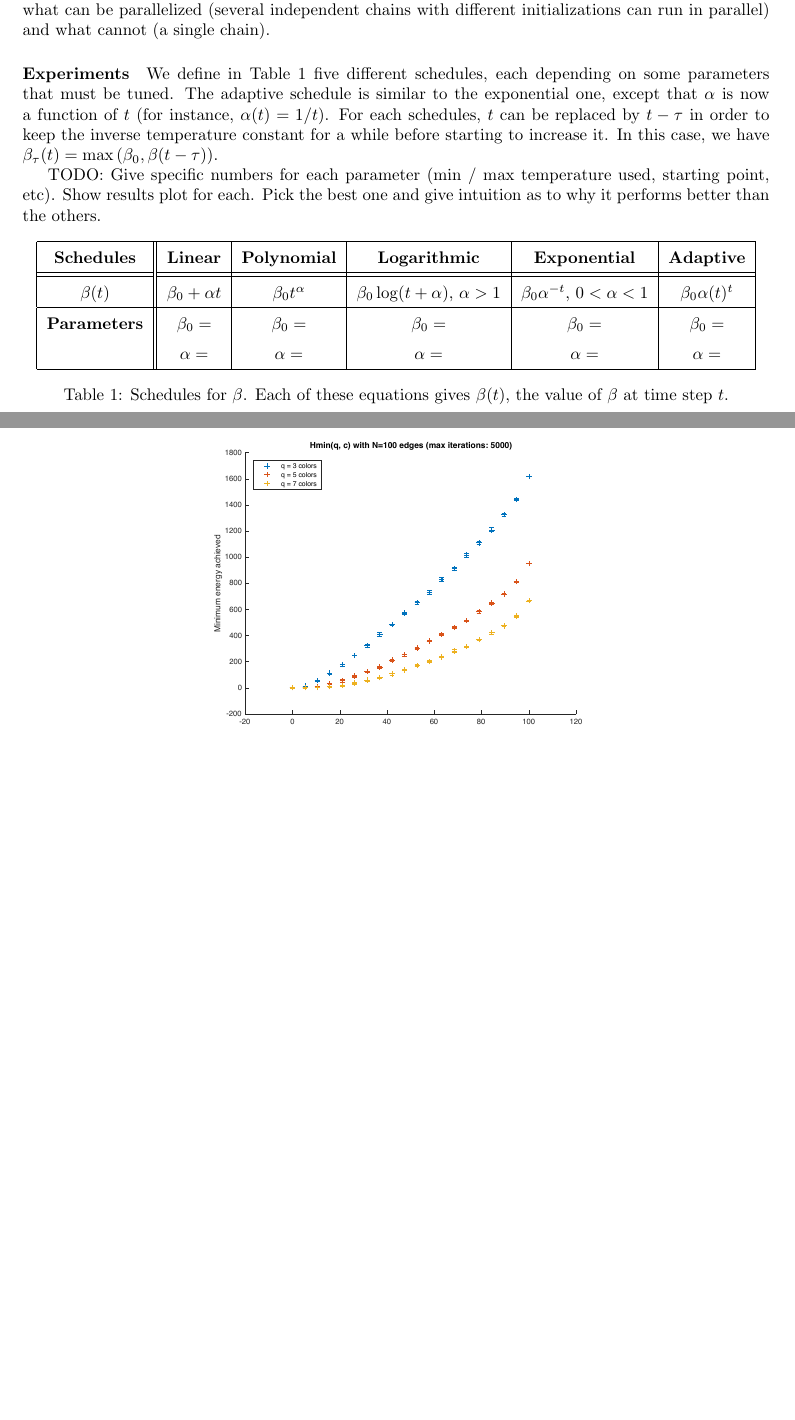
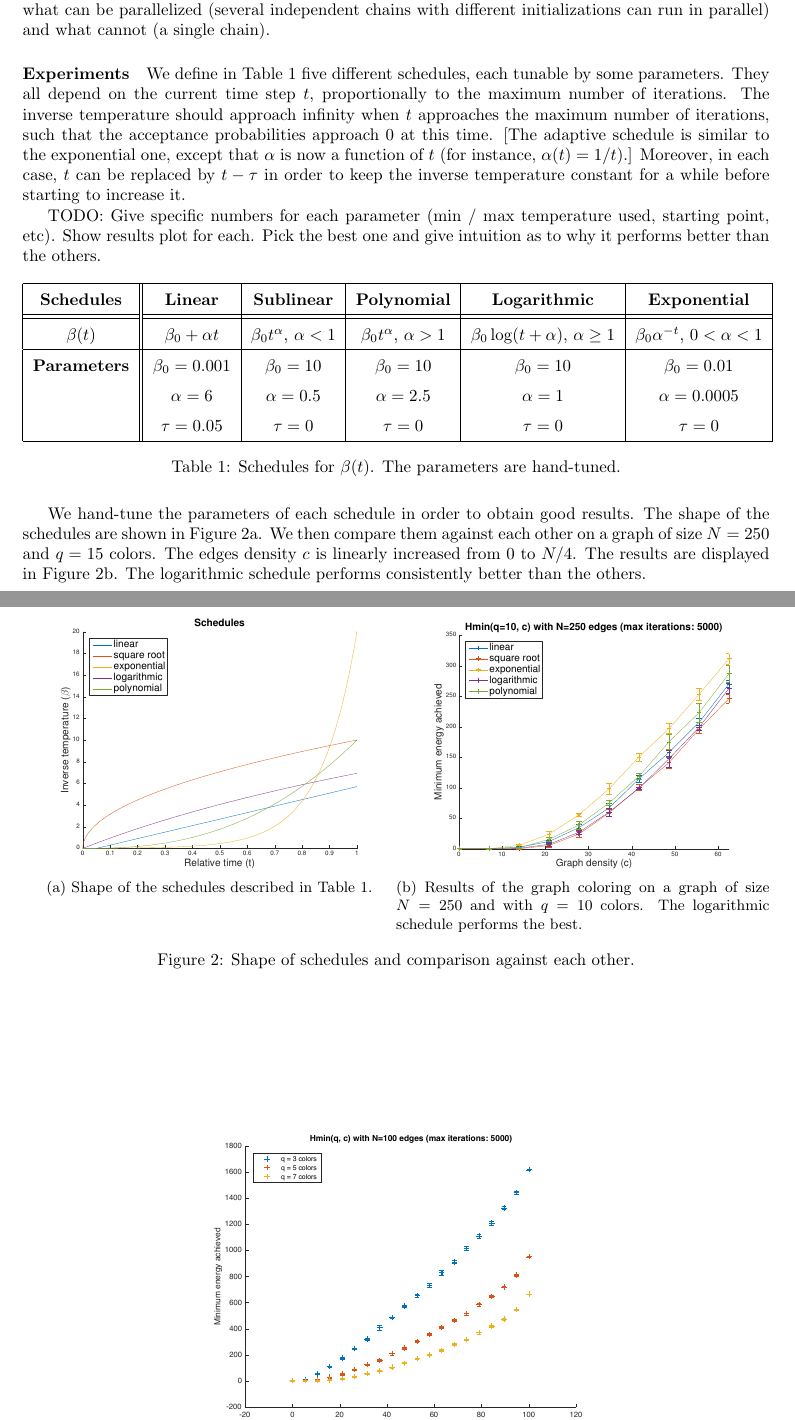
Before and after one commit to merlinND/metropolis-sampling-for-graph-coloring, a LaTeX document (report/report.tex): two parts of pages 3 and 4 of 4, joined at a grey line, cut so that both start at the same text, the shorter picture padded with empty space. Compiled offline with pdfLaTeX.

Commit message:
Completed report with parameters and results

```diff
--- a/report/report.tex
+++ b/report/report.tex
@@ -4,6 +4,7 @@
 \usepackage{graphicx}
 % \usepackage{subfigure}
 \usepackage{caption}
+\usepackage{subcaption}
 \captionsetup[table]{skip=0pt}
 \usepackage{subcaption}
 \usepackage{url}
@@ -83,7 +84,7 @@
   TODO: Efficient implementations for generating the graph, transitioning, etc. Give some number to describe algorithm's performance (e.g. average time / iteration). Point out what can be parallelized (several independent chains with different initializations can run in parallel) and what cannot (a single chain).
 
   \paragraph{Experiments}
-  We define in Table \ref{tab:schedules} five different schedules, each depending on some parameters that must be tuned. The adaptive schedule is similar to the exponential one, except that $\alpha$ is now a function of $t$ (for instance, $\alpha(t) = 1/t$). For each schedules, $t$ can be replaced by $t-\tau$ in order to keep the inverse temperature constant for a while before starting to increase it. In this case, we have $\beta_{\tau}(t)=\max\left(\beta_0, \beta(t-\tau)\right)$.
+  We define in Table \ref{tab:schedules} five different schedules, each tunable by some parameters. They all depend on the current time step $t$, proportionally to the maximum number of iterations. The inverse temperature should approach infinity when $t$ approaches the maximum number of iterations, such that the acceptance probabilities approach 0 at this time. [The adaptive schedule is similar to the exponential one, except that $\alpha$ is now a function of $t$ (for instance, $\alpha(t) = 1/t$).] Moreover, in each case, $t$ can be replaced by $t-\tau$ in order to keep the inverse temperature constant for a while before starting to increase it.
 
   TODO: Give specific numbers for each parameter (min / max temperature used, starting point, etc). Show results plot for each. Pick the best one and give intuition as to why it performs better than the others.
 
@@ -92,18 +93,37 @@
     \def\arraystretch{1.5}
       \begin{tabular}{|c||c|c|c|c|c|}
       	\hline
-        \textbf{Schedules} & \textbf{Linear} &\textbf{Polynomial}  & \textbf{Logarithmic}& \textbf{Exponential} & \textbf{Adaptive} \\
+        \textbf{Schedules} & \textbf{Linear} & \textbf{Sublinear}  & \textbf{Polynomial}  & \textbf{Logarithmic}& \textbf{Exponential} \\
         \hhline{|=||=|=|=|=|=|}
-        \textbf{$\beta(t)$} & $\beta_0 + \alpha t$ & $\beta_0 t^{\alpha}$ & $\beta_0 \log (t + \alpha)$, $\alpha > 1$ & $\beta_0\alpha^{-t}$, $0 < \alpha < 1$ & $\beta_0\alpha(t)^t$ \\
+        \textbf{$\beta(t)$} & $\beta_0 + \alpha t$ & $\beta_0 t^{\alpha}$, $\alpha < 1$ & $\beta_0 t^{\alpha}$, $\alpha > 1$& $\beta_0 \log (t + \alpha)$, $\alpha \geq 1$ & $\beta_0\alpha^{-t}$, $0 < \alpha < 1$  \\
       	\hline
-	\textbf{Parameters} & \begin{tabular}[t]{@{}c@{}}$\beta_0=$ \\ $\alpha=$\end{tabular} &  \begin{tabular}[t]{@{}c@{}}$\beta_0=$ \\ $\alpha=$\end{tabular} &  \begin{tabular}[t]{@{}c@{}}$\beta_0=$ \\ $\alpha=$\end{tabular} &  \begin{tabular}[t]{@{}c@{}}$\beta_0=$ \\ $\alpha=$\end{tabular} &  \begin{tabular}[t]{@{}c@{}}$\beta_0=$ \\ $\alpha=$\end{tabular} \\
+	\textbf{Parameters} & \begin{tabular}[t]{@{}c@{}}$\beta_0=0.001$ \\ $\alpha=6$\\$\tau=0.05$\end{tabular} &  \begin{tabular}[t]{@{}c@{}}$\beta_0=10$ \\ $\alpha= 0.5$\\$\tau=0$\end{tabular} &  \begin{tabular}[t]{@{}c@{}}$\beta_0=10$ \\ $\alpha=2.5$\\$\tau=0$\end{tabular} &  \begin{tabular}[t]{@{}c@{}}$\beta_0=10$ \\ $\alpha=1$\\$\tau=0$\end{tabular} &  \begin{tabular}[t]{@{}c@{}}$\beta_0=0.01$ \\ $\alpha=0.0005$\\$\tau=0$\end{tabular} \\
 	\hline
       \end{tabular}
     \end{center}
-    \caption{Schedules for $\beta$. Each of these equations gives $\beta(t)$, the value of $\beta$ at time step $t$.}
+    \caption{Schedules for $\beta(t)$. The parameters are hand-tuned.}
     \label{tab:schedules}
   \end{table}
 
+  We hand-tune the parameters of each schedule in order to obtain good results. The shape of the schedules are shown in Figure \ref{fig:schedules_shape}. We then compare them against each other on a graph of size $N=250$ and $q=15$ colors. The edges density $c$ is linearly increased from 0 to $N/4$. The results are displayed in Figure \ref{fig:schedules_evaluation}. The logarithmic schedule performs consistently better than the others.
+
+\begin{figure}[h]
+\centering
+\begin{subfigure}[t]{.5\linewidth}
+  \centering
+  \includegraphics[width=.8\linewidth]{figures/schedules_shape.pdf}
+  \caption{Shape of the schedules described in Table \ref{tab:schedules}.}
+  \label{fig:schedules_shape}
+\end{subfigure}%
+\begin{subfigure}[t]{.5\linewidth}
+  \centering
+  \includegraphics[width=.8\linewidth]{figures/schedules_evaluation.pdf}
+  \caption{Results of the graph coloring on a graph of size $N=250$ and with $q=10$ colors. The logarithmic schedule performs the best.}
+  \label{fig:schedules_evaluation}
+\end{subfigure}
+\caption{Shape of schedules and comparison against each other.}
+\label{fig:schedules}
+\end{figure}
 
   \begin{figure}
     \begin{center}
```
Also changed, not shown: code/schedule/linearBeta.m (+1 -1 lines), code/schedule/polynomialBeta.m (+1 -1 lines), report/figures/schedules_evaluation.pdf (added), report/figures/schedules_shape.pdf (added).
